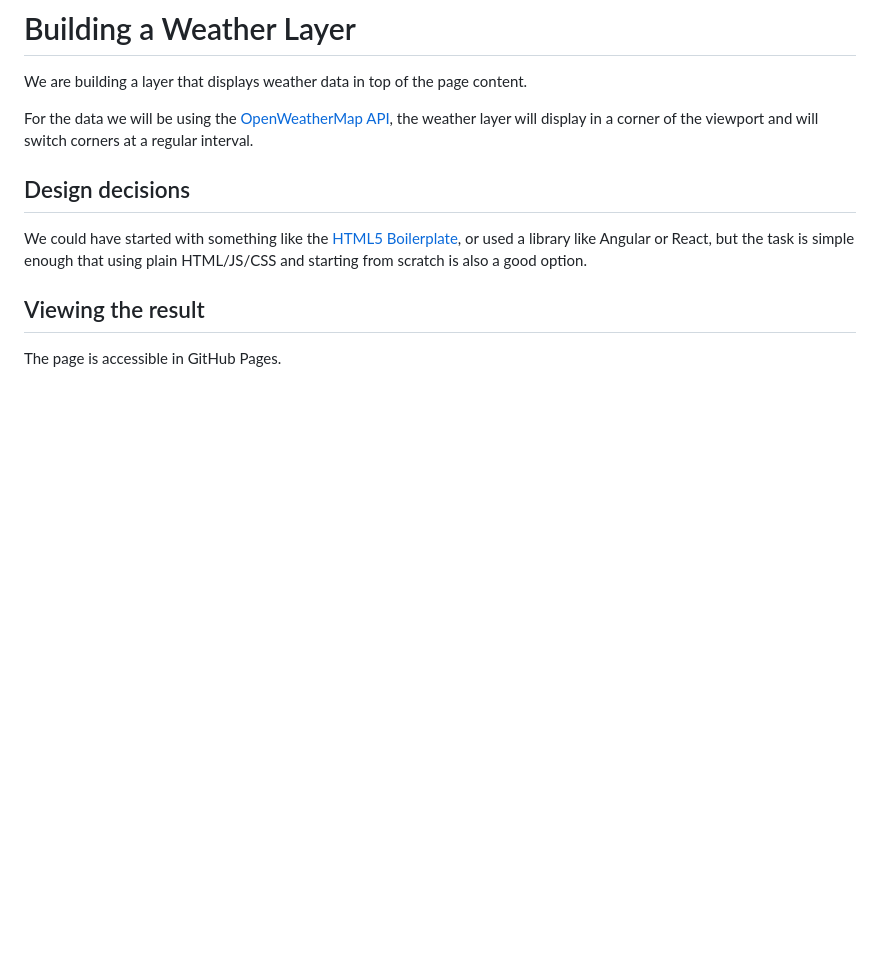
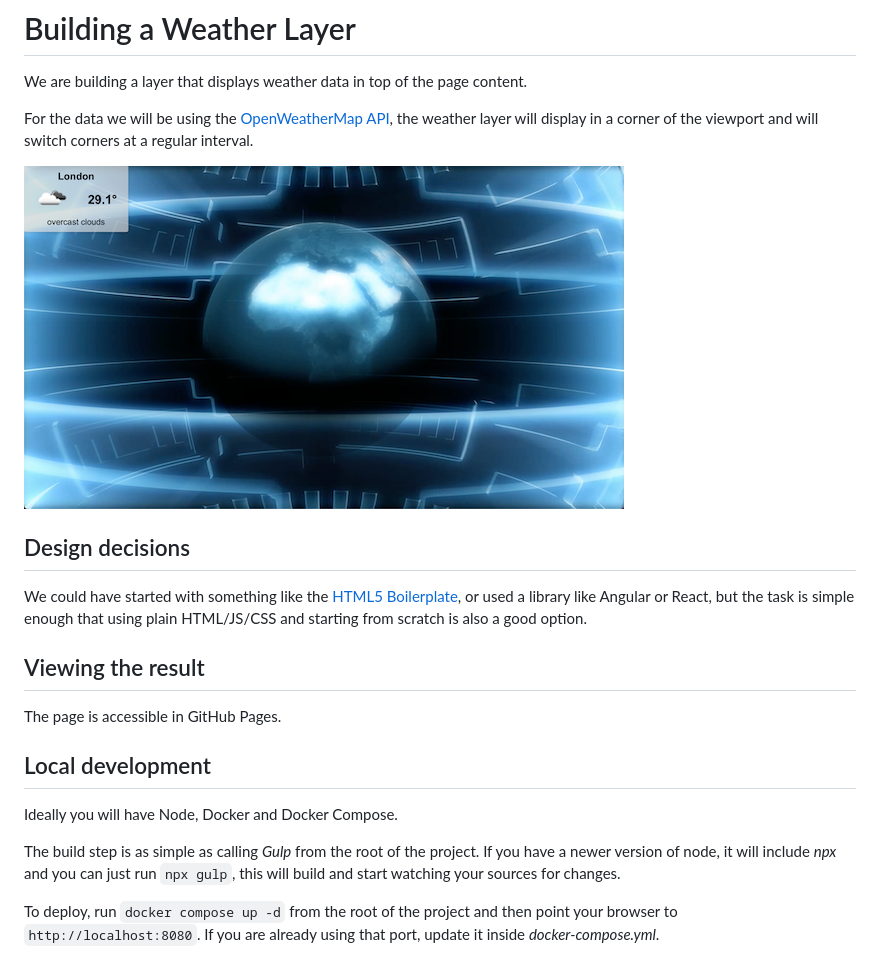
Before and after one commit to raul-sauco/weather-layer-task, a Markdown page: README.md, the part around the change. GitHub-like rendering; pictures changed too: res/img/screenshot.png (added); blank space fills up the shorter version.

```diff
--- a/README.md
+++ b/README.md
@@ -5,6 +5,8 @@ We are building a layer that displays weather data in top of the page content.
 For the data we will be using the [OpenWeatherMap API][1], the weather layer
 will display in a corner of the viewport and will switch corners at a regular
 interval.
+
+![screenshot](./res/img/screenshot.png)
 
 ## Design decisions
 
@@ -16,5 +18,13 @@ HTML/JS/CSS and starting from scratch is also a good option.
 
 The page is accessible in GitHub Pages.
 
+## Local development
+
+Ideally you will have Node, Docker and Docker Compose.
+
+The build step is as simple as calling _Gulp_ from the root of the project. If you have a newer version of node, it will include _npx_ and you can just run `npx gulp`, this will build and start watching your sources for changes.
+
+To deploy, run `docker compose up -d` from the root of the project and then point your browser to `http://localhost:8080`. If you are already using that port, update it inside _docker-compose.yml_.
+
 [1]: https://api.openweathermap.org/data/2.5/weather
 [2]: https://github.com/h5bp/html5-boilerplate
```
